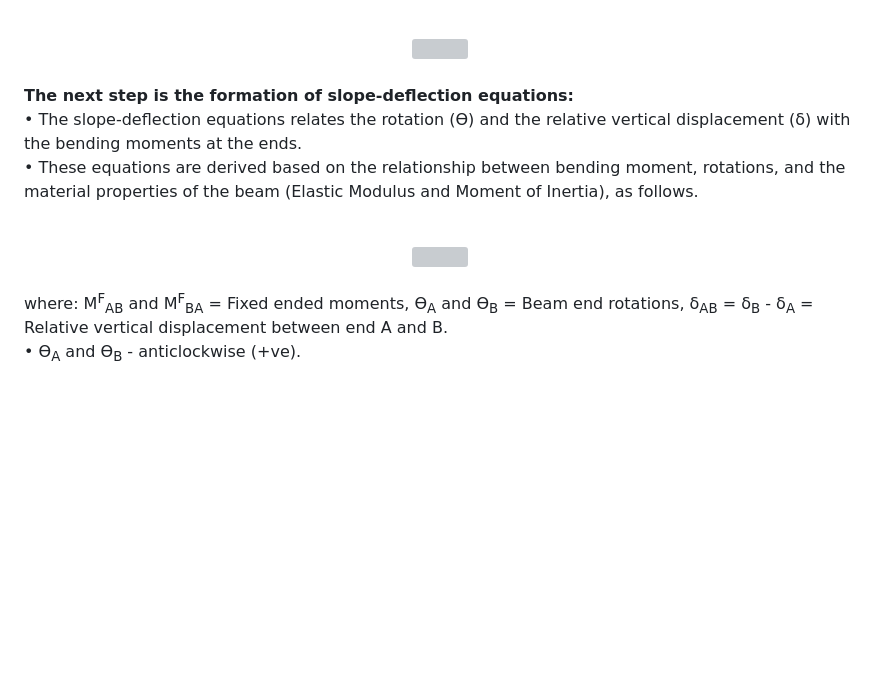
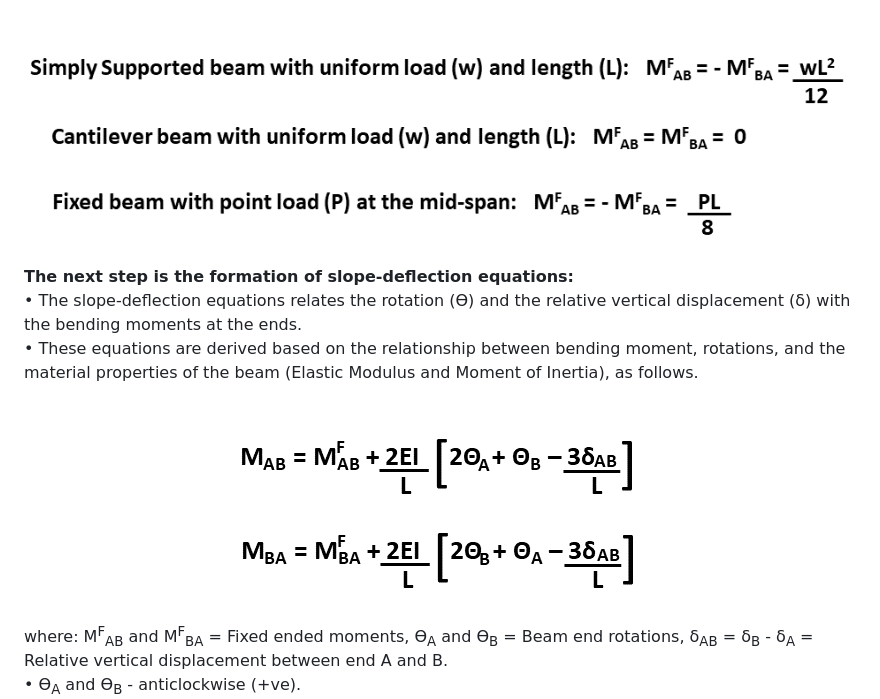
Before and after one commit to virtual-labs/exp-slope-deflection-method-ii-frames-iitd, a Markdown page: experiment/theory.md, the part around the change. Rendered like a GitHub page; blank space fills up the shorter version; grey boxes are pictures that could not be loaded.

```diff
--- a/experiment/theory.md
+++ b/experiment/theory.md
@@ -21,14 +21,14 @@ The slope deflection method is a classical displacement-based structural analysi
 •	For each member, the fixed end moments are computed using the known loads and the geometry of the beam, taking into account the support conditions at the ends, using well-known standard formulas. <br>
 
 <br>
-<div align="center"><img src="images/F1.PNG"></div>
+<div align="center"><img src="images/F1.png"></div>
 <br>
 
 <strong>The next step is the formation of slope-deflection equations:</strong> <br>
 •	The slope-deflection equations relates the rotation (Ɵ) and the relative vertical displacement (δ) with the bending moments at the ends.<br>
 •	These equations are derived based on the relationship between bending moment, rotations, and the material properties of the beam (Elastic Modulus and Moment of Inertia), as follows. <br>
 <br>
-<div align="center"><img src="images/f2.PNG"></div>
+<div align="center"><img src="images/f2.png"></div>
 <br>
 where: M<sup>F</sup><sub>AB</sub> and M<sup>F</sup><sub>BA</sub> = Fixed ended moments, Ɵ<sub>A</sub> and Ɵ<sub>B</sub> = Beam end rotations, δ<sub>AB</sub> = δ<sub>B</sub> - δ<sub>A</sub> = Relative vertical displacement between end A and B.<br>
 •	Ɵ<sub>A</sub> and Ɵ<sub>B</sub> - anticlockwise (+ve).<br>
```
